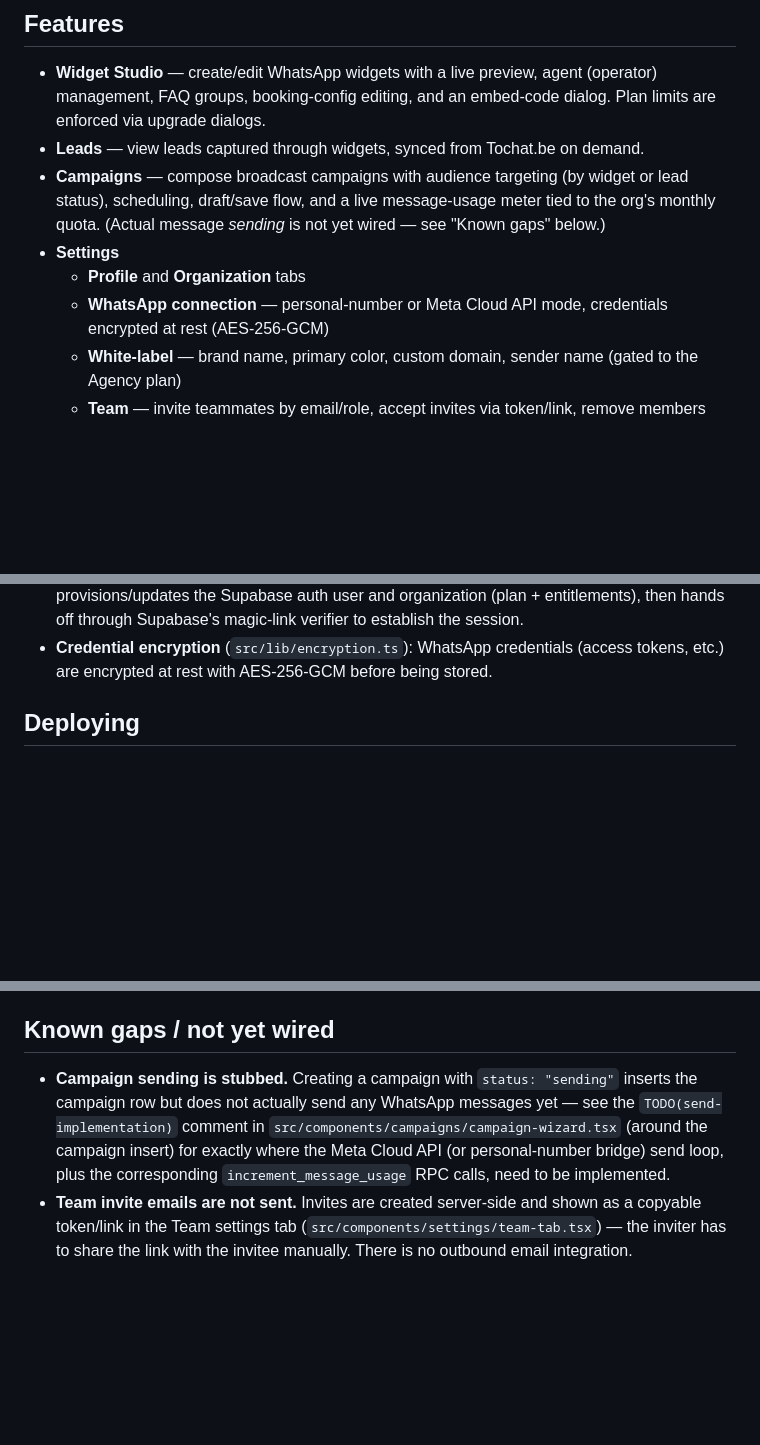
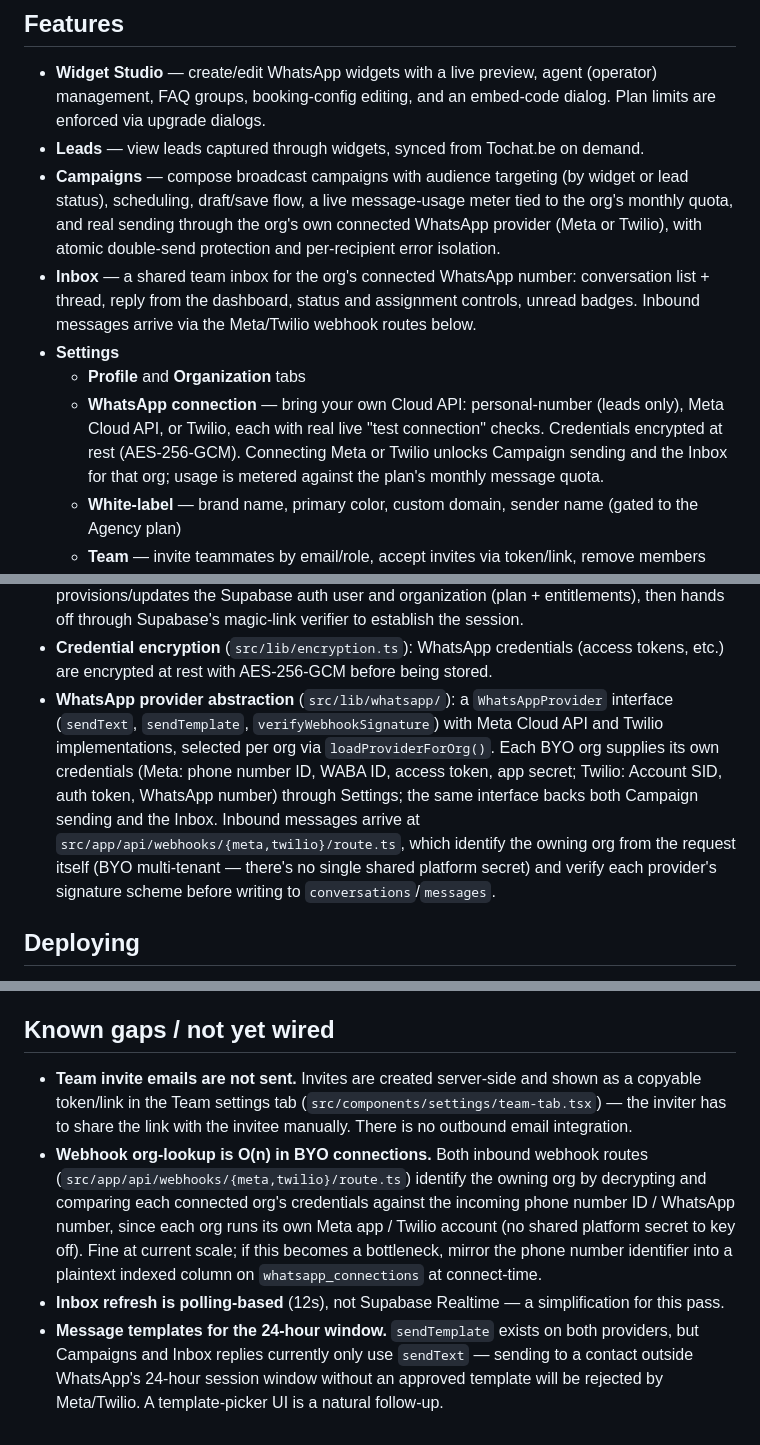
Before and after one commit to Shubochandrosarker/ChatBotistic-System-Management, a Markdown page: chatbotistic-dashboard/README.md, 3 parts joined by grey strips. Drawn GitHub-style; blank space fills up the shorter version.

Commit message:
Dashboard app: build verification round 2 + README update
- npx tsc --noEmit (cold, cleared .next/tsconfig.tsbuildinfo) and a
  full next build both verified clean: 35 routes, including the new
  /inbox, /api/inbox/send, /api/webhooks/{meta,twilio}, and
  /api/campaigns/[id]/send.
- No new global env vars were needed — WhatsApp credentials are
  entirely per-org (BYO, encrypted in whatsapp_connections), matching
  the intended model, so .env.example is unchanged.
- README.md: documents the Inbox, real campaign sending, and the
  multi-provider (Meta/Twilio) WhatsApp connection in the feature list
  and architecture sections; migration list now includes 007; "Known
  gaps" updated to remove the now-resolved campaign-sending stub and
  add the webhook O(n) org-lookup scaling note, polling-based Inbox
  refresh, and the template/24h-window follow-up.

Co-Authored-By: Claude Fable 5 <noreply@anthropic.com>
Claude-Session: https://claude.ai/code/session_01QXE5aFHSaTkTVbsGohN6n6

```diff
--- a/chatbotistic-dashboard/README.md
+++ b/chatbotistic-dashboard/README.md
@@ -25,13 +25,22 @@ HMAC-signed SSO bridge.
 - **Leads** — view leads captured through widgets, synced from Tochat.be on
   demand.
 - **Campaigns** — compose broadcast campaigns with audience targeting
-  (by widget or lead status), scheduling, draft/save flow, and a live
-  message-usage meter tied to the org's monthly quota. (Actual message
-  *sending* is not yet wired — see "Known gaps" below.)
+  (by widget or lead status), scheduling, draft/save flow, a live
+  message-usage meter tied to the org's monthly quota, and real sending
+  through the org's own connected WhatsApp provider (Meta or Twilio),
+  with atomic double-send protection and per-recipient error isolation.
+- **Inbox** — a shared team inbox for the org's connected WhatsApp
+  number: conversation list + thread, reply from the dashboard, status
+  and assignment controls, unread badges. Inbound messages arrive via
+  the Meta/Twilio webhook routes below.
 - **Settings**
   - **Profile** and **Organization** tabs
-  - **WhatsApp connection** — personal-number or Meta Cloud API mode,
-    credentials encrypted at rest (AES-256-GCM)
+  - **WhatsApp connection** — bring your own Cloud API: personal-number
+    (leads only), Meta Cloud API, or Twilio, each with real live
+    "test connection" checks. Credentials encrypted at rest
+    (AES-256-GCM). Connecting Meta or Twilio unlocks Campaign sending
+    and the Inbox for that org; usage is metered against the plan's
+    monthly message quota.
   - **White-label** — brand name, primary color, custom domain, sender name
     (gated to the Agency plan)
   - **Team** — invite teammates by email/role, accept invites via token/link,
@@ -119,6 +129,18 @@ descriptions. Summary:
 - **Credential encryption** (`src/lib/encryption.ts`): WhatsApp credentials
   (access tokens, etc.) are encrypted at rest with AES-256-GCM before being
   stored.
+- **WhatsApp provider abstraction** (`src/lib/whatsapp/`): a
+  `WhatsAppProvider` interface (`sendText`, `sendTemplate`,
+  `verifyWebhookSignature`) with Meta Cloud API and Twilio
+  implementations, selected per org via `loadProviderForOrg()`. Each
+  BYO org supplies its own credentials (Meta: phone number ID, WABA ID,
+  access token, app secret; Twilio: Account SID, auth token, WhatsApp
+  number) through Settings; the same interface backs both Campaign
+  sending and the Inbox. Inbound messages arrive at
+  `src/app/api/webhooks/{meta,twilio}/route.ts`, which identify the
+  owning org from the request itself (BYO multi-tenant — there's no
+  single shared platform secret) and verify each provider's signature
+  scheme before writing to `conversations`/`messages`.
 
 ## Deploying
 
@@ -137,14 +159,22 @@ verified clean in production.
 
 ## Known gaps / not yet wired
 
-- **Campaign sending is stubbed.** Creating a campaign with `status:
-  "sending"` inserts the campaign row but does not actually send any
-  WhatsApp messages yet — see the `TODO(send-implementation)` comment in
-  `src/components/campaigns/campaign-wizard.tsx` (around the campaign
-  insert) for exactly where the Meta Cloud API (or personal-number bridge)
-  send loop, plus the corresponding `increment_message_usage` RPC calls,
-  need to be implemented.
 - **Team invite emails are not sent.** Invites are created server-side and
   shown as a copyable token/link in the Team settings tab
   (`src/components/settings/team-tab.tsx`) — the inviter has to share the
   link with the invitee manually. There is no outbound email integration.
+- **Webhook org-lookup is O(n) in BYO connections.** Both inbound webhook
+  routes (`src/app/api/webhooks/{meta,twilio}/route.ts`) identify the
+  owning org by decrypting and comparing each connected org's
+  credentials against the incoming phone number ID / WhatsApp number,
+  since each org runs its own Meta app / Twilio account (no shared
+  platform secret to key off). Fine at current scale; if this becomes a
+  bottleneck, mirror the phone number identifier into a plaintext
+  indexed column on `whatsapp_connections` at connect-time.
+- **Inbox refresh is polling-based** (12s), not Supabase Realtime — a
+  simplification for this pass.
+- **Message templates for the 24-hour window.** `sendTemplate` exists on
+  both providers, but Campaigns and Inbox replies currently only use
+  `sendText` — sending to a contact outside WhatsApp's 24-hour
+  session window without an approved template will be rejected by
+  Meta/Twilio. A template-picker UI is a natural follow-up.
```
Also changed, not shown: other parts of chatbotistic-dashboard/README.md (+2 -1 lines).
